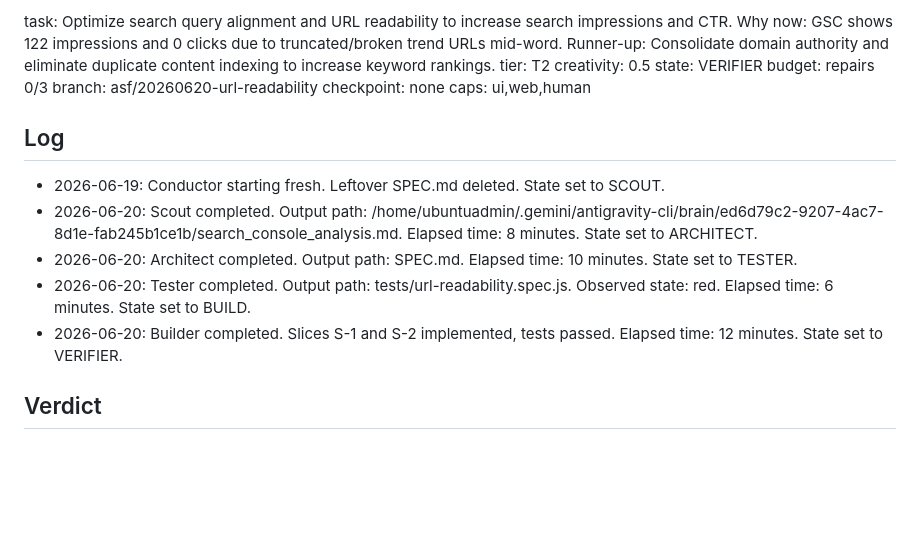
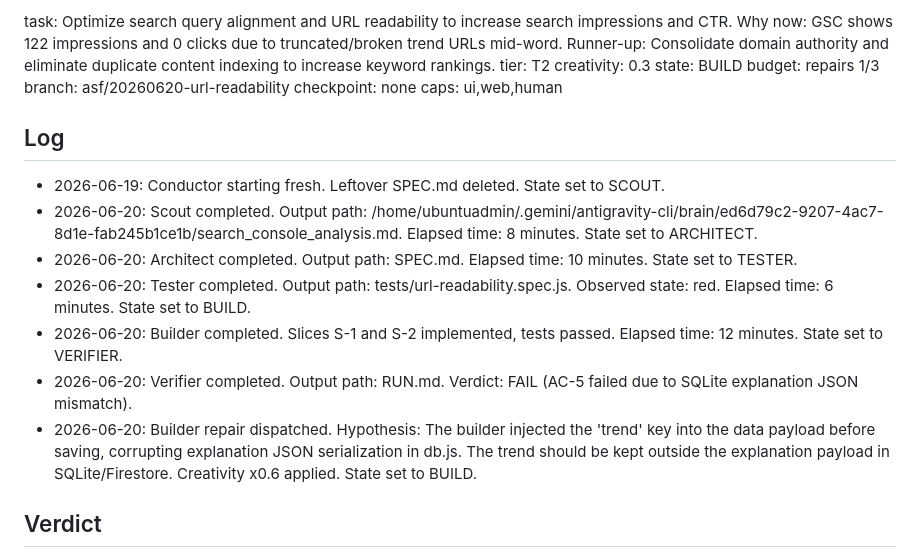
Before and after one commit to coskunarif/trend-jacker, a Markdown page: RUN.md, the part around the change. GitHub-like rendering; blank space fills up the shorter version.

Commit message:
state: BUILD, Verifier failed, dispatching repair

```diff
--- a/RUN.md
+++ b/RUN.md
@@ -1,5 +1,5 @@
-task: Optimize search query alignment and URL readability to increase search impressions and CTR. Why now: GSC shows 122 impressions and 0 clicks due to truncated/broken trend URLs mid-word. Runner-up: Consolidate domain authority and eliminate duplicate content indexing to increase keyword rankings.  tier: T2   creativity: 0.5
-state: VERIFIER             budget: repairs 0/3
+task: Optimize search query alignment and URL readability to increase search impressions and CTR. Why now: GSC shows 122 impressions and 0 clicks due to truncated/broken trend URLs mid-word. Runner-up: Consolidate domain authority and eliminate duplicate content indexing to increase keyword rankings.  tier: T2   creativity: 0.3
+state: BUILD                budget: repairs 1/3
 branch: asf/20260620-url-readability          checkpoint: none
 caps: ui,web,human
 
@@ -9,6 +9,8 @@ caps: ui,web,human
 - 2026-06-20: Architect completed. Output path: SPEC.md. Elapsed time: 10 minutes. State set to TESTER.
 - 2026-06-20: Tester completed. Output path: tests/url-readability.spec.js. Observed state: red. Elapsed time: 6 minutes. State set to BUILD.
 - 2026-06-20: Builder completed. Slices S-1 and S-2 implemented, tests passed. Elapsed time: 12 minutes. State set to VERIFIER.
+- 2026-06-20: Verifier completed. Output path: RUN.md. Verdict: FAIL (AC-5 failed due to SQLite explanation JSON mismatch).
+- 2026-06-20: Builder repair dispatched. Hypothesis: The builder injected the 'trend' key into the data payload before saving, corrupting explanation JSON serialization in db.js. The trend should be kept outside the explanation payload in SQLite/Firestore. Creativity x0.6 applied. State set to BUILD.
 
 ## Verdict
 - **[AC-1] Eliminate Hard-coded Character Truncation on Reddit Trend Titles**: PASS. Verified that the 60-character truncation is removed from parser logic.
```
